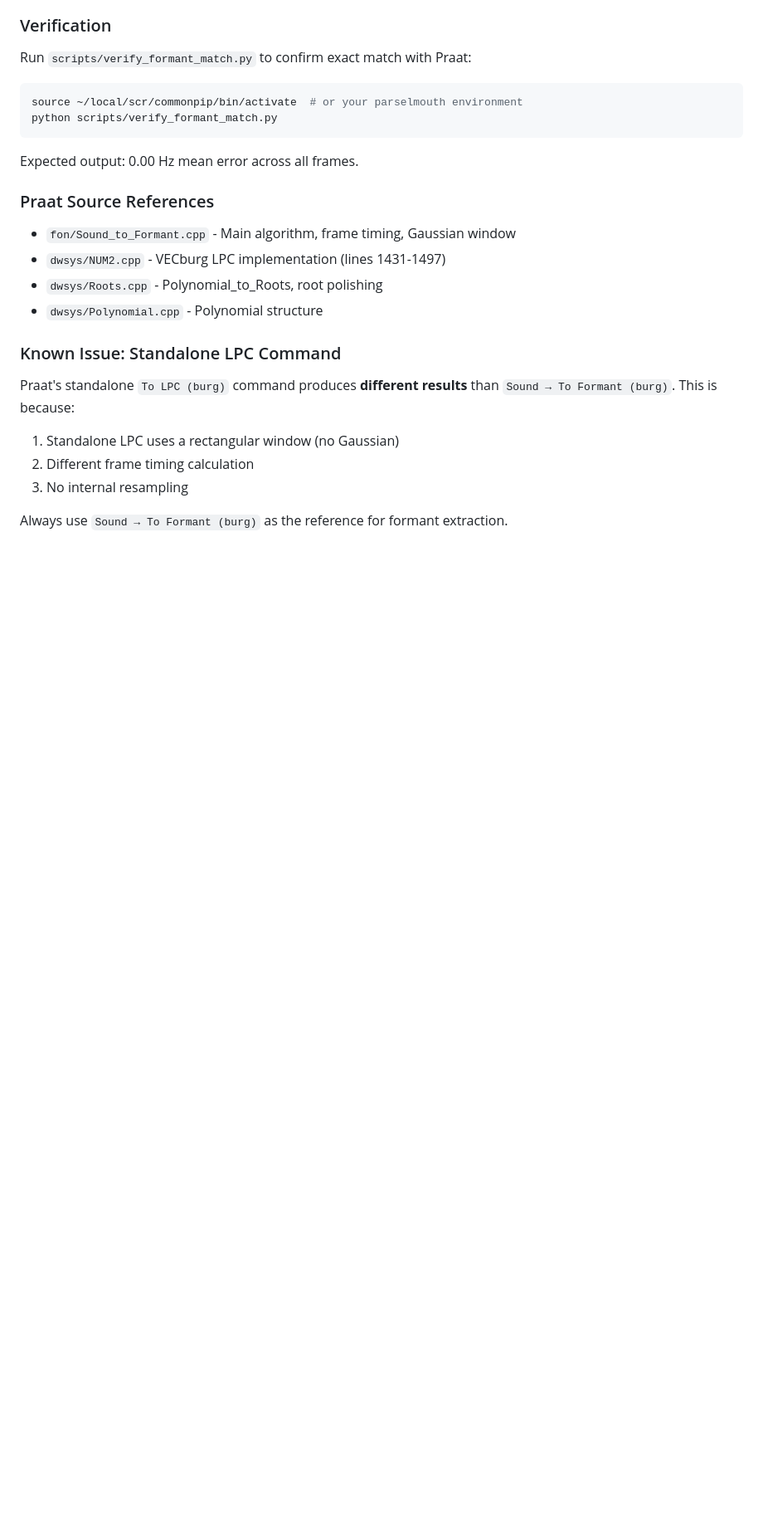
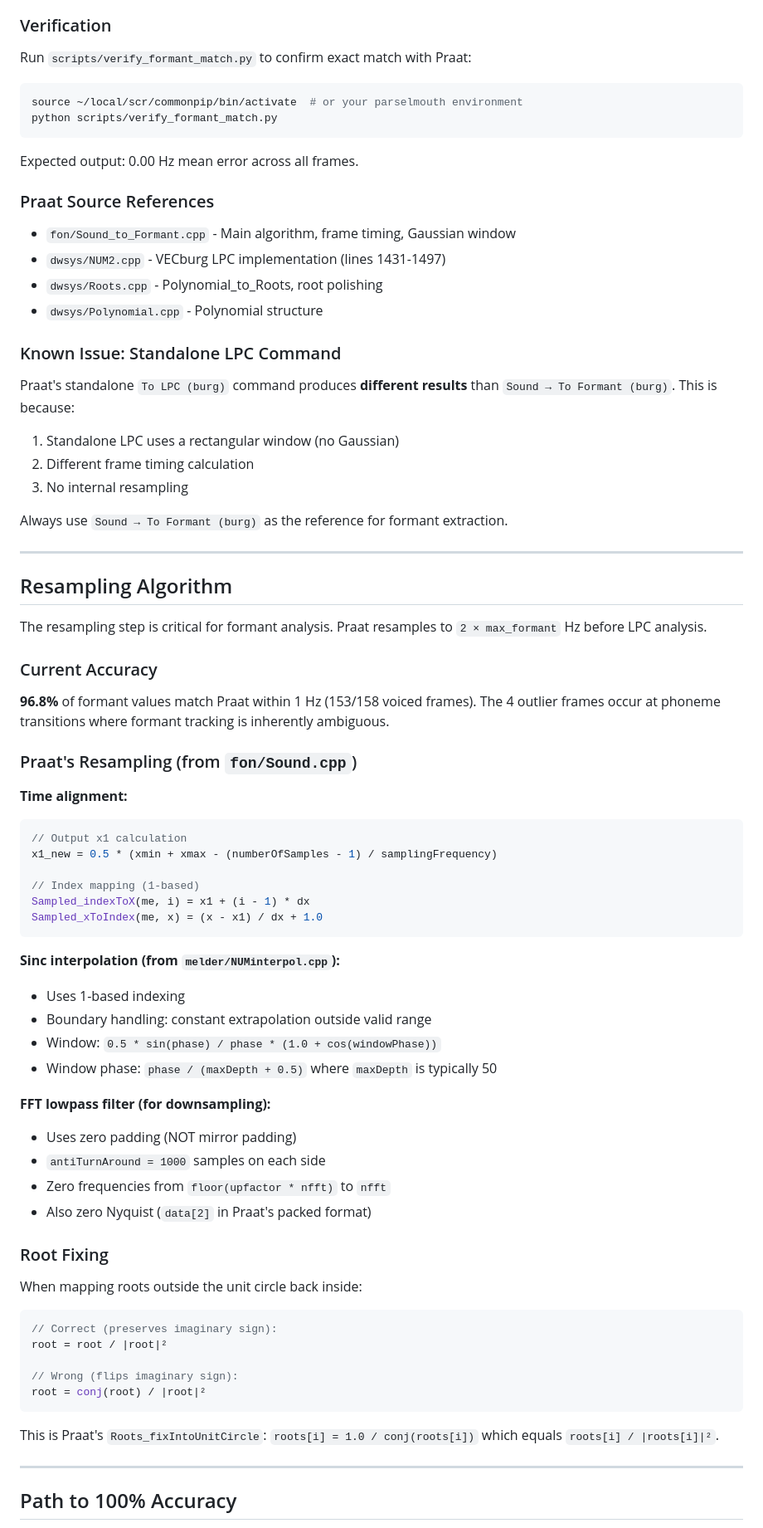
Before and after one commit to ucpresearch/praatfan-core-rs, a Markdown page: DEVELOPMENT.md, the part around one of its changes. Shown at 83% size. Rendered like a GitHub page; blank space fills up the shorter version.

````diff
--- a/DEVELOPMENT.md
+++ b/DEVELOPMENT.md
@@ -97,3 +97,55 @@ Praat's standalone `To LPC (burg)` command produces **different results** than `
 3. No internal resampling
 
 Always use `Sound → To Formant (burg)` as the reference for formant extraction.
+
+---
+
+## Resampling Algorithm
+
+The resampling step is critical for formant analysis. Praat resamples to `2 × max_formant` Hz before LPC analysis.
+
+### Current Accuracy
+
+**96.8%** of formant values match Praat within 1 Hz (153/158 voiced frames). The 4 outlier frames occur at phoneme transitions where formant tracking is inherently ambiguous.
+
+### Praat's Resampling (from `fon/Sound.cpp`)
+
+**Time alignment:**
+```cpp
+// Output x1 calculation
+x1_new = 0.5 * (xmin + xmax - (numberOfSamples - 1) / samplingFrequency)
+
+// Index mapping (1-based)
+Sampled_indexToX(me, i) = x1 + (i - 1) * dx
+Sampled_xToIndex(me, x) = (x - x1) / dx + 1.0
+```
+
+**Sinc interpolation (from `melder/NUMinterpol.cpp`):**
+- Uses 1-based indexing
+- Boundary handling: constant extrapolation outside valid range
+- Window: `0.5 * sin(phase) / phase * (1.0 + cos(windowPhase))`
+- Window phase: `phase / (maxDepth + 0.5)` where `maxDepth` is typically 50
+
+**FFT lowpass filter (for downsampling):**
+- Uses zero padding (NOT mirror padding)
+- `antiTurnAround = 1000` samples on each side
+- Zero frequencies from `floor(upfactor * nfft)` to `nfft`
+- Also zero Nyquist (`data[2]` in Praat's packed format)
+
+### Root Fixing
+
+When mapping roots outside the unit circle back inside:
+```cpp
+// Correct (preserves imaginary sign):
+root = root / |root|²
+
+// Wrong (flips imaginary sign):
+root = conj(root) / |root|²
+```
+
+This is Praat's `Roots_fixIntoUnitCircle`: `roots[i] = 1.0 / conj(roots[i])` which equals `roots[i] / |roots[i]|²`.
+
+---
+
+## Path to 100% Accuracy
+
````
Also changed, not shown: other parts of DEVELOPMENT.md (+42 -0 lines).
